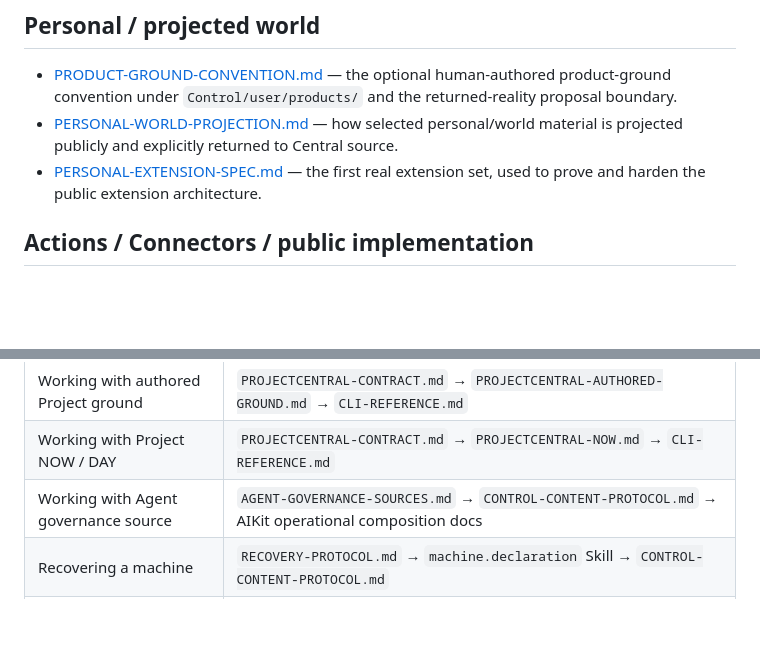
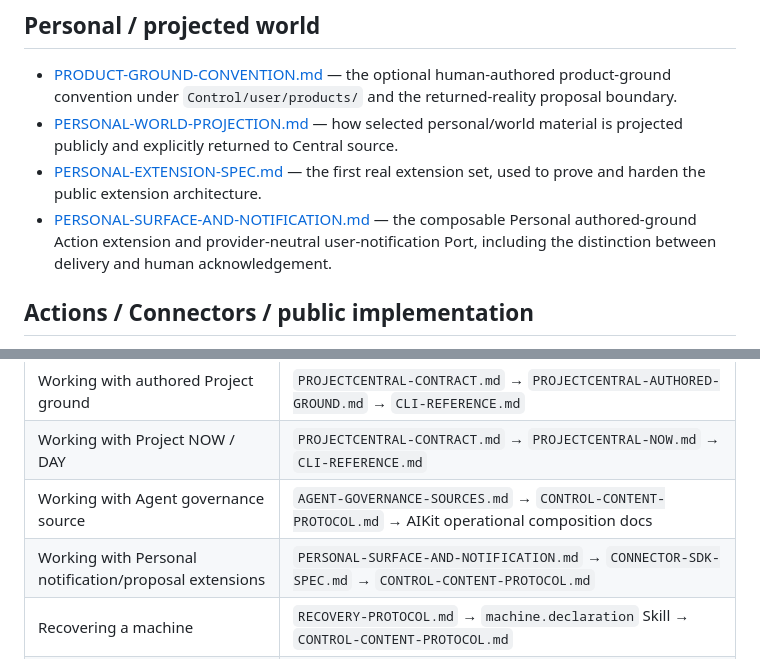
Before and after one commit to EpiLogos/Central, a Markdown page: docs/README.md, 2 parts joined by grey strips. Drawn GitHub-style; blank space fills up the shorter version.

Commit message:
docs(oi97): index Personal notification extension in Central front door

```diff
--- a/docs/README.md
+++ b/docs/README.md
@@ -56,6 +56,10 @@ resembles the product checkout (`mixed_root` in the structured health report).
   Central source.
 - [PERSONAL-EXTENSION-SPEC.md](PERSONAL-EXTENSION-SPEC.md) — the first real
   extension set, used to prove and harden the public extension architecture.
+- [PERSONAL-SURFACE-AND-NOTIFICATION.md](PERSONAL-SURFACE-AND-NOTIFICATION.md) —
+  the composable Personal authored-ground Action extension and provider-neutral
+  user-notification Port, including the distinction between delivery and human
+  acknowledgement.
 
 ## Actions / Connectors / public implementation
 
@@ -109,6 +113,7 @@ resembles the product checkout (`mixed_root` in the structured health report).
 | Working with authored Project ground | `PROJECTCENTRAL-CONTRACT.md` → `PROJECTCENTRAL-AUTHORED-GROUND.md` → `CLI-REFERENCE.md` |
 | Working with Project NOW / DAY | `PROJECTCENTRAL-CONTRACT.md` → `PROJECTCENTRAL-NOW.md` → `CLI-REFERENCE.md` |
 | Working with Agent governance source | `AGENT-GOVERNANCE-SOURCES.md` → `CONTROL-CONTENT-PROTOCOL.md` → AIKit operational composition docs |
+| Working with Personal notification/proposal extensions | `PERSONAL-SURFACE-AND-NOTIFICATION.md` → `CONNECTOR-SDK-SPEC.md` → `CONTROL-CONTENT-PROTOCOL.md` |
 | Recovering a machine | `RECOVERY-PROTOCOL.md` → `machine.declaration` Skill → `CONTROL-CONTENT-PROTOCOL.md` |
 | Accepting the product | `PRODUCT-ACCEPTANCE-MATRIX.md` → `CENTRAL-SYSTEM-SPEC.md` |
 
```
